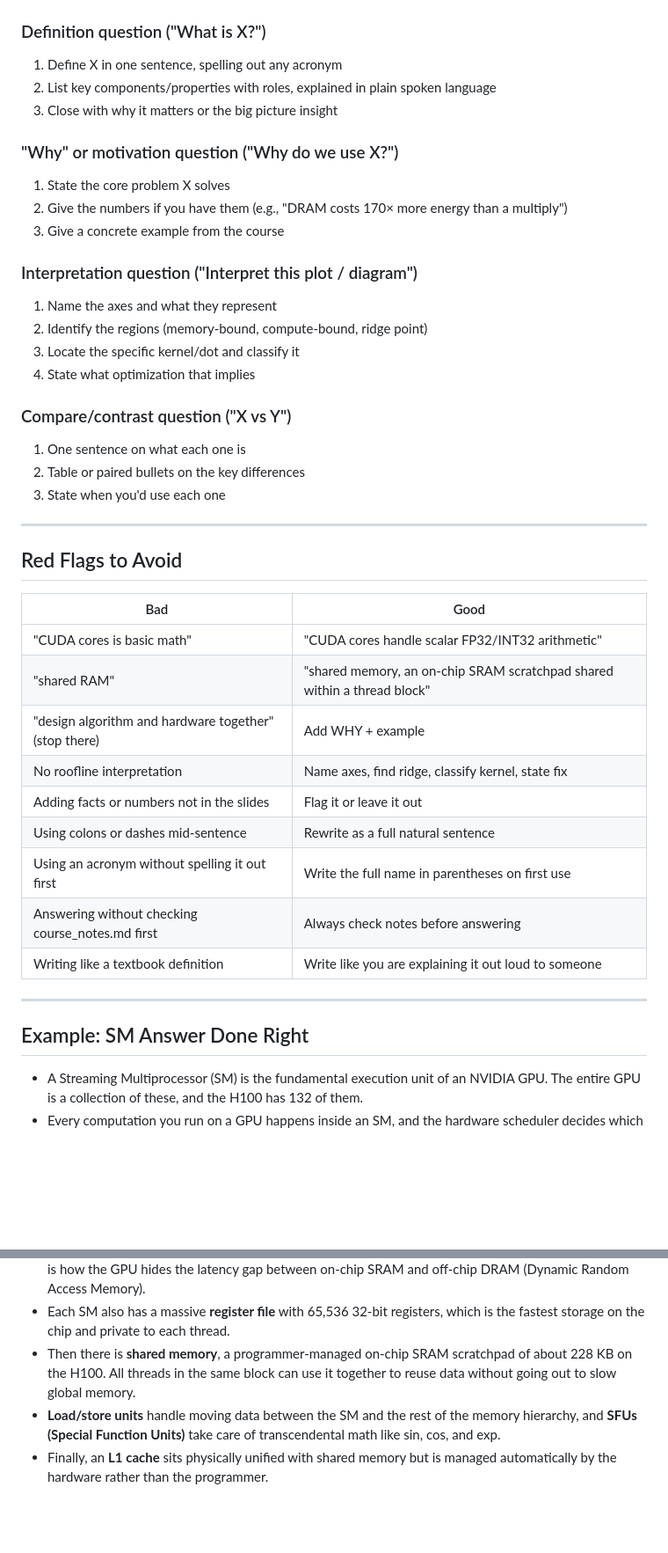
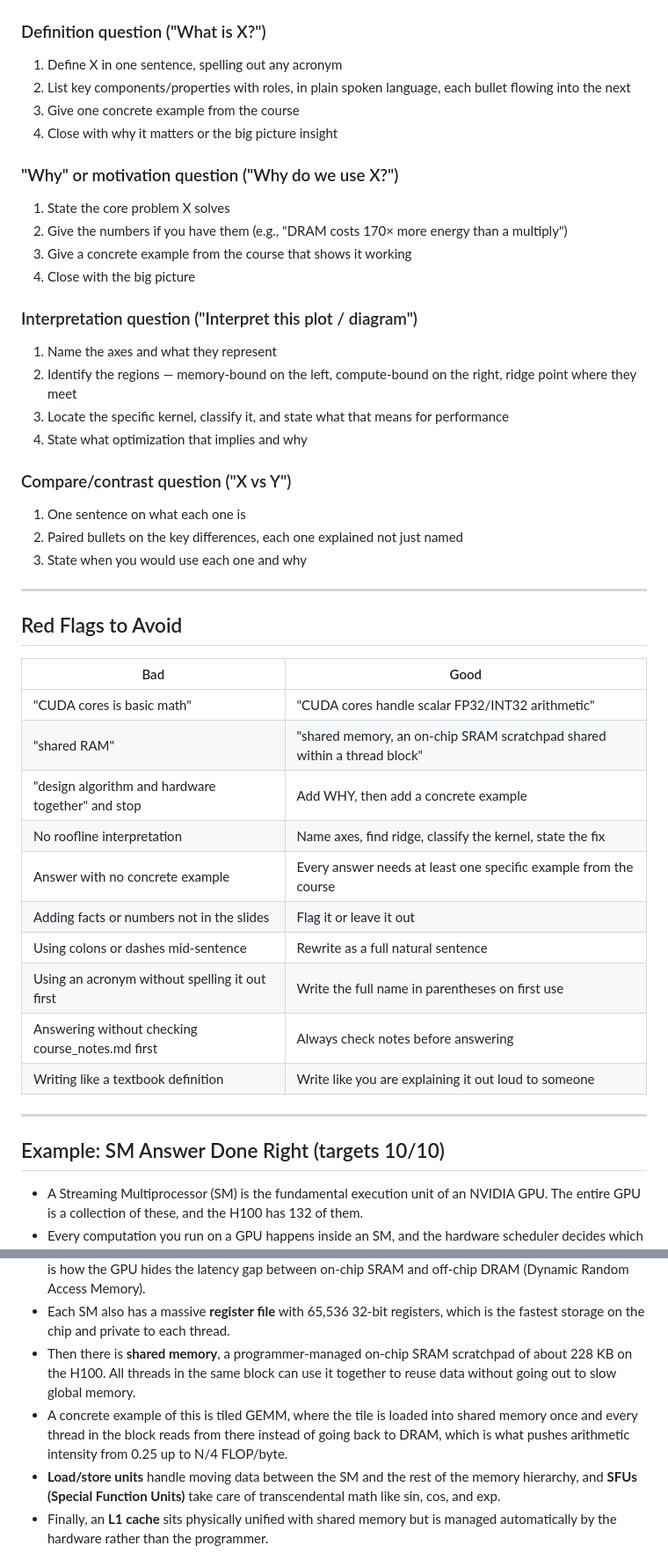
Before and after one commit to BaoPSU/ECE410-HW4AI, a Markdown page: course-materials/study/answer_method.md, 2 parts joined by grey strips. Shown at 88% size. GitHub-like rendering; blank space fills up the shorter version.

Commit message:
Update answer guide to target 10/10: add concrete example requirement and what-went-wrong section

```diff
--- a/course-materials/study/answer_method.md
+++ b/course-materials/study/answer_method.md
@@ -72,24 +98,26 @@ One sentence on how it all fits together or why it matters.
 
 ### Definition question ("What is X?")
 1. Define X in one sentence, spelling out any acronym
-2. List key components/properties with roles, explained in plain spoken language
-3. Close with why it matters or the big picture insight
+2. List key components/properties with roles, in plain spoken language, each bullet flowing into the next
+3. Give one concrete example from the course
+4. Close with why it matters or the big picture insight
 
 ### "Why" or motivation question ("Why do we use X?")
 1. State the core problem X solves
 2. Give the numbers if you have them (e.g., "DRAM costs 170× more energy than a multiply")
-3. Give a concrete example from the course
+3. Give a concrete example from the course that shows it working
+4. Close with the big picture
 
 ### Interpretation question ("Interpret this plot / diagram")
 1. Name the axes and what they represent
-2. Identify the regions (memory-bound, compute-bound, ridge point)
-3. Locate the specific kernel/dot and classify it
-4. State what optimization that implies
+2. Identify the regions — memory-bound on the left, compute-bound on the right, ridge point where they meet
+3. Locate the specific kernel, classify it, and state what that means for performance
+4. State what optimization that implies and why
 
 ### Compare/contrast question ("X vs Y")
 1. One sentence on what each one is
-2. Table or paired bullets on the key differences
-3. State when you'd use each one
+2. Paired bullets on the key differences, each one explained not just named
+3. State when you would use each one and why
 
 ---
 
@@ -99,8 +127,9 @@ One sentence on how it all fits together or why it matters.
 |-----|------|
 | "CUDA cores is basic math" | "CUDA cores handle scalar FP32/INT32 arithmetic" |
 | "shared RAM" | "shared memory, an on-chip SRAM scratchpad shared within a thread block" |
-| "design algorithm and hardware together" (stop there) | Add WHY + example |
-| No roofline interpretation | Name axes, find ridge, classify kernel, state fix |
+| "design algorithm and hardware together" and stop | Add WHY, then add a concrete example |
+| No roofline interpretation | Name axes, find ridge, classify the kernel, state the fix |
+| Answer with no concrete example | Every answer needs at least one specific example from the course |
 | Adding facts or numbers not in the slides | Flag it or leave it out |
 | Using colons or dashes mid-sentence | Rewrite as a full natural sentence |
 | Using an acronym without spelling it out first | Write the full name in parentheses on first use |
@@ -109,7 +138,7 @@ One sentence on how it all fits together or why it matters.
 
 ---
 
-## Example: SM Answer Done Right
+## Example: SM Answer Done Right (targets 10/10)
 
 - A Streaming Multiprocessor (SM) is the fundamental execution unit of an NVIDIA GPU. The entire GPU is a collection of these, and the H100 has 132 of them.
 - Every computation you run on a GPU happens inside an SM, and the hardware scheduler decides which thread block goes to which one.
@@ -119,6 +148,7 @@ One sentence on how it all fits together or why it matters.
 - When one warp stalls waiting on memory, the scheduler immediately swaps in another ready warp. That is how the GPU hides the latency gap between on-chip SRAM and off-chip DRAM (Dynamic Random Access Memory).
 - Each SM also has a massive **register file** with 65,536 32-bit registers, which is the fastest storage on the chip and private to each thread.
 - Then there is **shared memory**, a programmer-managed on-chip SRAM scratchpad of about 228 KB on the H100. All threads in the same block can use it together to reuse data without going out to slow global memory.
+- A concrete example of this is tiled GEMM, where the tile is loaded into shared memory once and every thread in the block reads from there instead of going back to DRAM, which is what pushes arithmetic intensity from 0.25 up to N/4 FLOP/byte.
 - **Load/store units** handle moving data between the SM and the rest of the memory hierarchy, and **SFUs (Special Function Units)** take care of transcendental math like sin, cos, and exp.
 - Finally, an **L1 cache** sits physically unified with shared memory but is managed automatically by the hardware rather than the programmer.
 - The whole design comes down to one idea — keep the math units fed and busy at all times, using warp switching to cover for the inevitable memory stalls.
```
Also changed, not shown: other parts of course-materials/study/answer_method.md (+35 -9 lines).
